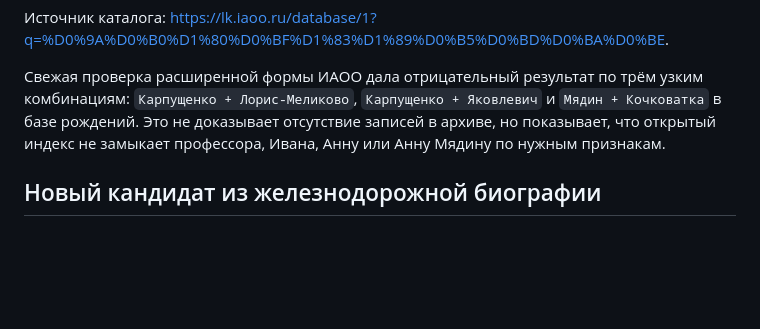
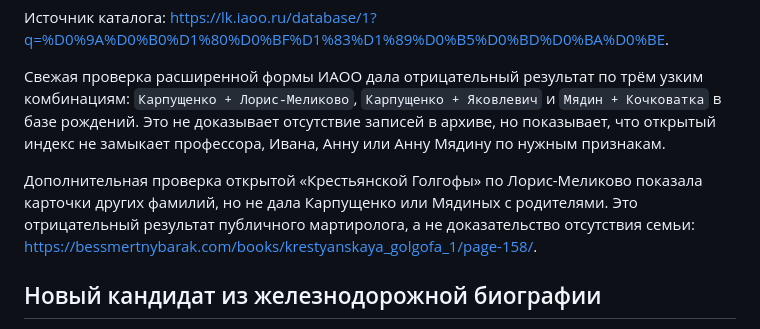
Before and after one commit to deprav1/rodoslovnaya, a Markdown page: docs/research/2026-10-07-family-documents.md, the part around the change. Rendered like a GitHub page; blank space fills up the shorter version.

Commit message:
record negative repression index check

```diff
--- a/docs/research/2026-10-07-family-documents.md
+++ b/docs/research/2026-10-07-family-documents.md
@@ -131,6 +131,11 @@
 архиве, но показывает, что открытый индекс не замыкает профессора, Ивана,
 Анну или Анну Мядину по нужным признакам.
 
+Дополнительная проверка открытой «Крестьянской Голгофы» по Лорис-Меликово
+показала карточки других фамилий, но не дала Карпущенко или Мядиных с
+родителями. Это отрицательный результат публичного мартиролога, а не доказательство
+отсутствия семьи: <https://bessmertnybarak.com/books/krestyanskaya_golgofa_1/page-158/>.
+
 ## Новый кандидат из железнодорожной биографии
 
 Официальная страница Сибирского государственного университета путей сообщения
```
